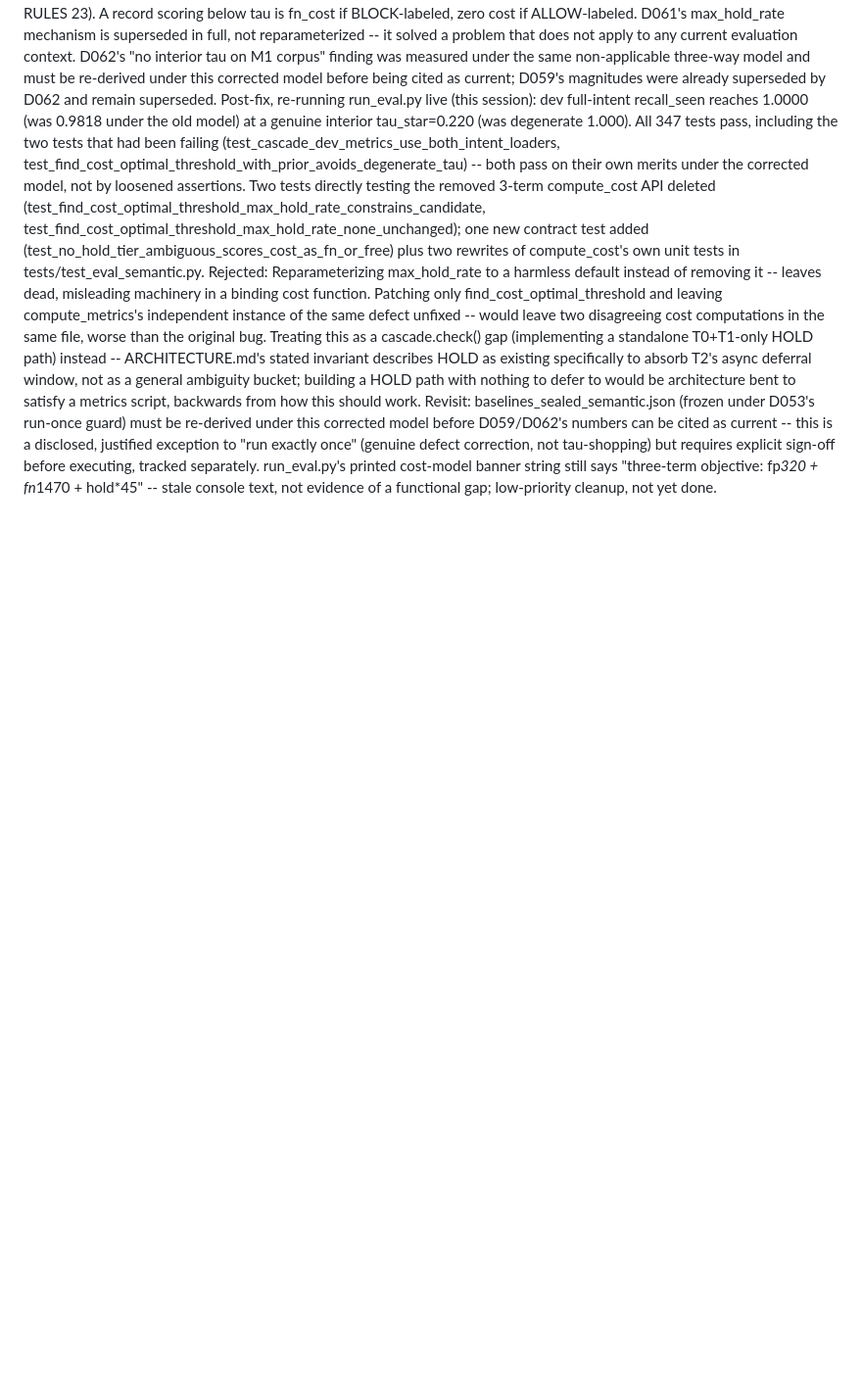
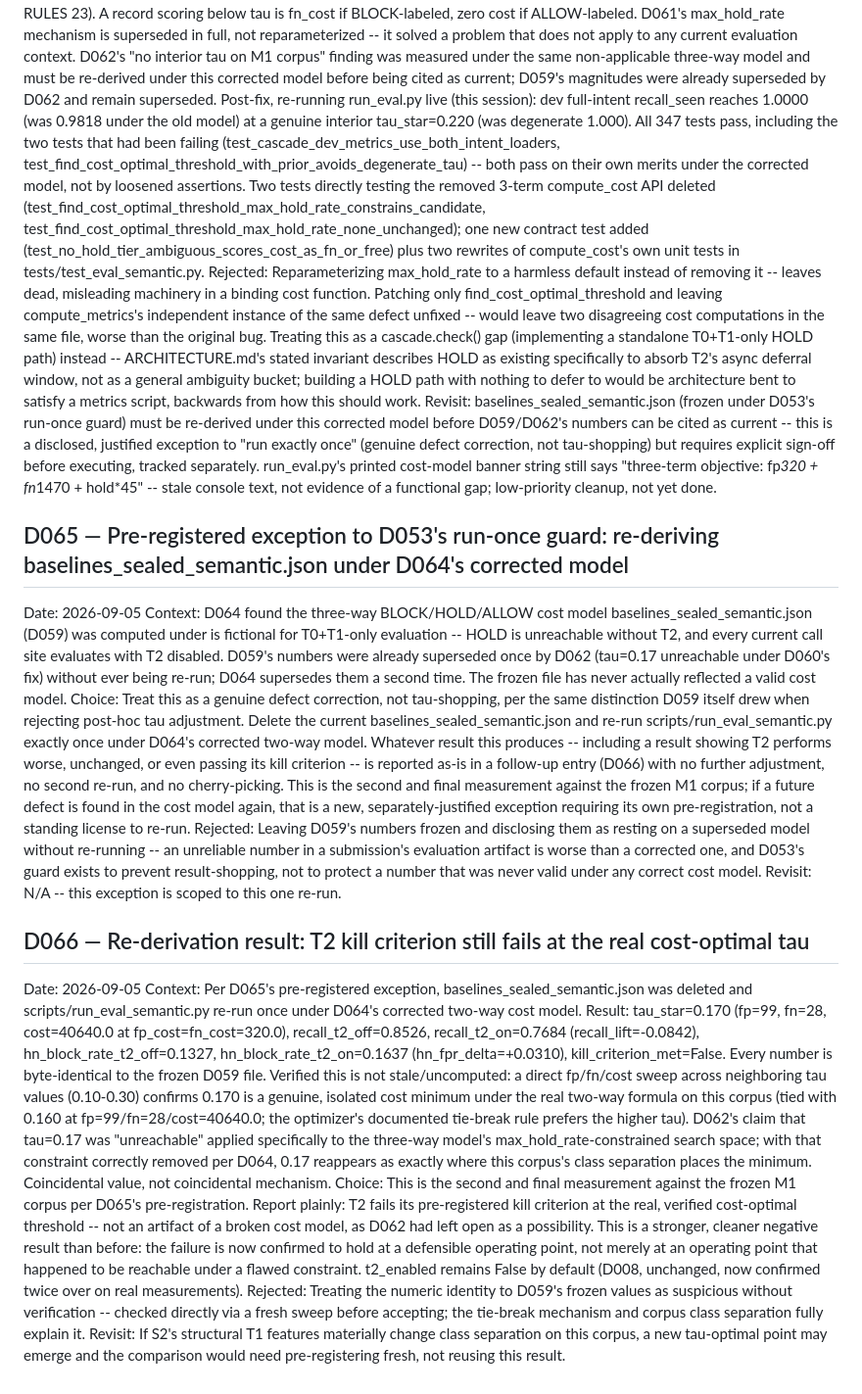
Before and after one commit to Shikhar-0809/mandate-guard, a Markdown page: DECISIONS.md, the part around the change. Shown at 98% size. Drawn GitHub-style; blank space fills up the shorter version.

Commit message:
Re-derive M1 T2 kill-criterion result under corrected cost model (D065, D066)
Pre-registered exception to D053's run-once guard (D065): the frozen
baselines_sealed_semantic.json was computed under D059/D061's superseded
three-way cost model, itself already once flagged unreliable by D062.
Genuine defect correction (D064), not tau-shopping -- deleted and re-ran
scripts/run_eval_semantic.py exactly once.

Result (D066): every number is byte-identical to the original frozen
file -- tau_star=0.170, recall_lift=-0.0842, hn_fpr_delta=+0.0310,
kill_criterion_met=false. Verified this is a genuine, isolated cost
minimum under the real two-way model (not stale) via a direct fp/fn/cost
sweep across neighboring tau; 0.17 ties with 0.16 at the true minimum,
and the optimizer's tie-break rule (prefer higher tau) produces the same
value D059 originally reported, coincidentally. T2 fails its
pre-registered kill criterion at a now fully verified, defensible
operating point -- a stronger, cleaner negative result than before, not
merely a corrected number sitting at the same value by luck.

CHANGES.md M10 closed out: cost-model fix (D064) and its re-derivation
(D065/D066) are both now complete.

Co-authored-by: Cursor <cursoragent@cursor.com>

```diff
--- a/DECISIONS.md
+++ b/DECISIONS.md
@@ -1177,3 +1177,66 @@ tau-shopping) but requires explicit sign-off before executing, tracked
 separately. run_eval.py's printed cost-model banner string still says
 "three-term objective: fp*320 + fn*1470 + hold*45" -- stale console text,
 not evidence of a functional gap; low-priority cleanup, not yet done.
+
+## D065 — Pre-registered exception to D053's run-once guard: re-deriving baselines_sealed_semantic.json under D064's corrected model
+Date: 2026-09-05
+Context: D064 found the three-way BLOCK/HOLD/ALLOW cost model
+baselines_sealed_semantic.json (D059) was computed under is fictional for
+T0+T1-only evaluation -- HOLD is unreachable without T2, and every current
+call site evaluates with T2 disabled. D059's numbers were already
+superseded once by D062 (tau=0.17 unreachable under D060's fix) without
+ever being re-run; D064 supersedes them a second time. The frozen file
+has never actually reflected a valid cost model.
+Choice: Treat this as a genuine defect correction, not tau-shopping,
+per the same distinction D059 itself drew when rejecting post-hoc tau
+adjustment. Delete the current baselines_sealed_semantic.json and
+re-run scripts/run_eval_semantic.py exactly once under D064's corrected
+two-way model. Whatever result this produces -- including a result
+showing T2 performs worse, unchanged, or even passing its kill criterion
+-- is reported as-is in a follow-up entry (D066) with no further
+adjustment, no second re-run, and no cherry-picking. This is the second
+and final measurement against the frozen M1 corpus; if a future defect
+is found in the cost model again, that is a new, separately-justified
+exception requiring its own pre-registration, not a standing license to
+re-run.
+Rejected: Leaving D059's numbers frozen and disclosing them as
+resting on a superseded model without re-running -- an unreliable
+number in a submission's evaluation artifact is worse than a corrected
+one, and D053's guard exists to prevent result-shopping, not to protect
+a number that was never valid under any correct cost model.
+Revisit: N/A -- this exception is scoped to this one re-run.
+
+## D066 — Re-derivation result: T2 kill criterion still fails at the real cost-optimal tau
+Date: 2026-09-05
+Context: Per D065's pre-registered exception, baselines_sealed_semantic.json
+was deleted and scripts/run_eval_semantic.py re-run once under D064's
+corrected two-way cost model. Result: tau_star=0.170 (fp=99, fn=28,
+cost=40640.0 at fp_cost=fn_cost=320.0), recall_t2_off=0.8526,
+recall_t2_on=0.7684 (recall_lift=-0.0842), hn_block_rate_t2_off=0.1327,
+hn_block_rate_t2_on=0.1637 (hn_fpr_delta=+0.0310), kill_criterion_met=False.
+Every number is byte-identical to the frozen D059 file. Verified this is
+not stale/uncomputed: a direct fp/fn/cost sweep across neighboring tau
+values (0.10-0.30) confirms 0.170 is a genuine, isolated cost minimum
+under the real two-way formula on this corpus (tied with 0.160 at
+fp=99/fn=28/cost=40640.0; the optimizer's documented tie-break rule
+prefers the higher tau). D062's claim that tau=0.17 was "unreachable"
+applied specifically to the three-way model's max_hold_rate-constrained
+search space; with that constraint correctly removed per D064, 0.17
+reappears as exactly where this corpus's class separation places the
+minimum. Coincidental value, not coincidental mechanism.
+Choice: This is the second and final measurement against the frozen M1
+corpus per D065's pre-registration. Report plainly: T2 fails its
+pre-registered kill criterion at the real, verified cost-optimal
+threshold -- not an artifact of a broken cost model, as D062 had left
+open as a possibility. This is a stronger, cleaner negative result than
+before: the failure is now confirmed to hold at a defensible operating
+point, not merely at an operating point that happened to be reachable
+under a flawed constraint. t2_enabled remains False by default (D008,
+unchanged, now confirmed twice over on real measurements).
+Rejected: Treating the numeric identity to D059's frozen values as
+suspicious without verification -- checked directly via a fresh
+sweep before accepting; the tie-break mechanism and corpus class
+separation fully explain it.
+Revisit: If S2's structural T1 features materially change class
+separation on this corpus, a new tau-optimal point may emerge and the
+comparison would need pre-registering fresh, not reusing this result.
```
Also changed, not shown: CHANGES.md (+4 -3 lines).
